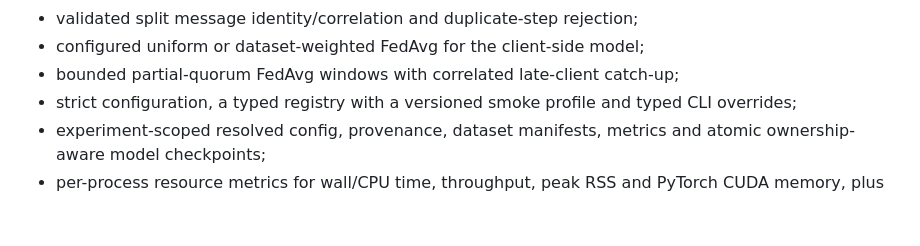
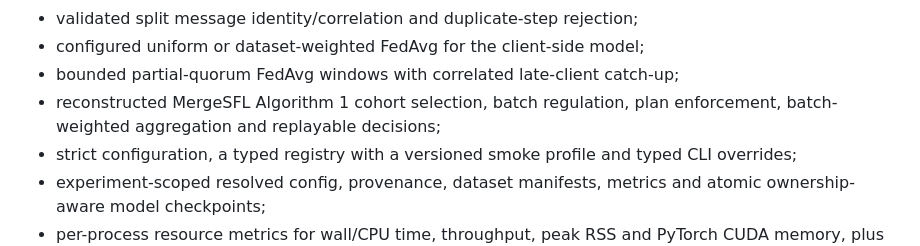
Before and after one commit to blasterss/Splitfed-speech-classification, a Markdown page: README.md, the part around the change. GitHub-like rendering; blank space fills up the shorter version.

Commit message:
docs: update transport and mergesfl specifications

```diff
--- a/README.md
+++ b/README.md
@@ -37,6 +37,8 @@ The repository currently provides:
 - validated split message identity/correlation and duplicate-step rejection;
 - configured uniform or dataset-weighted FedAvg for the client-side model;
 - bounded partial-quorum FedAvg windows with correlated late-client catch-up;
+- reconstructed MergeSFL Algorithm 1 cohort selection, batch regulation,
+  plan enforcement, batch-weighted aggregation and replayable decisions;
 - strict configuration, a typed registry with a versioned smoke profile and
   typed CLI overrides;
 - experiment-scoped resolved config, provenance, dataset manifests, metrics and
```
Also changed, not shown: docs/REPOSITORY_GUIDE.md (+1 -1 lines).
